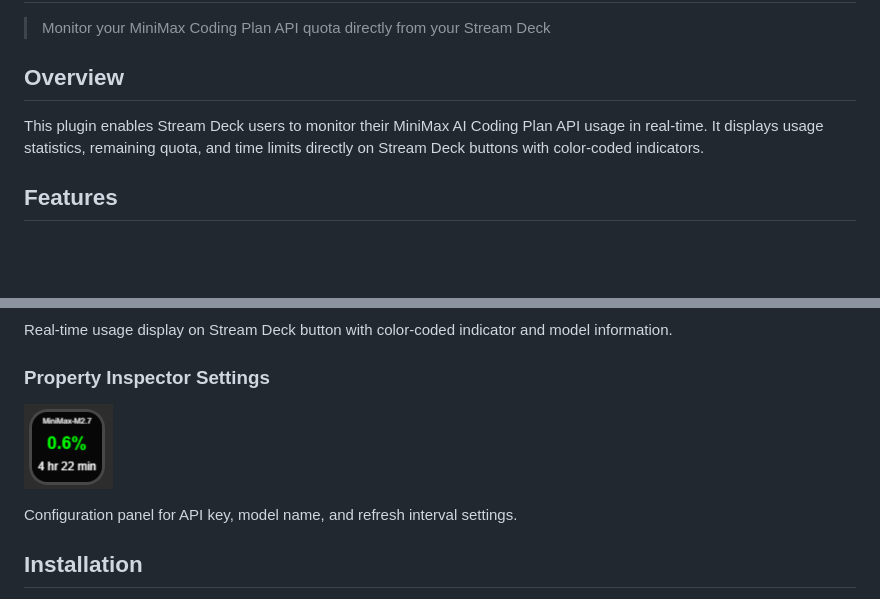
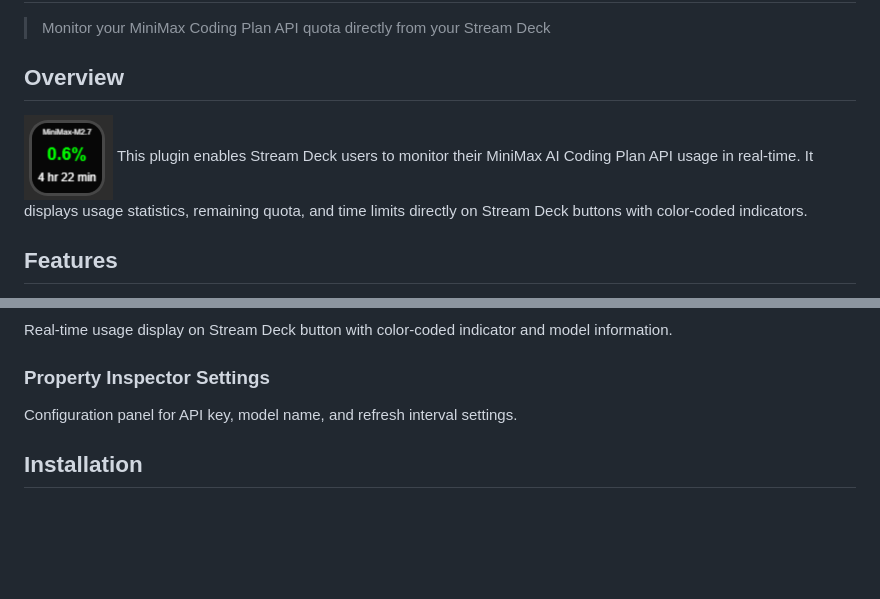
Before and after one commit to ongyishen/streamdeck-minimax-usage, a Markdown page: README.md, 2 parts joined by grey strips. Rendered like a GitHub page; blank space fills up the shorter version.

```diff
--- a/README.md
+++ b/README.md
@@ -3,7 +3,7 @@
 > Monitor your MiniMax Coding Plan API quota directly from your Stream Deck
 
 ## Overview
-
+![App](https://github.com/ongyishen/streamdeck-minimax-usage/blob/5287ed8ef9967da97df79564c761a72265dc19be/AppScreenShot.png)
 This plugin enables Stream Deck users to monitor their MiniMax AI Coding Plan API usage in real-time. It displays usage statistics, remaining quota, and time limits directly on Stream Deck buttons with color-coded indicators.
 
 ## Features
@@ -27,7 +27,6 @@ This plugin enables Stream Deck users to monitor their MiniMax AI Coding Plan AP
 Real-time usage display on Stream Deck button with color-coded indicator and model information.
 
 ### Property Inspector Settings
-![Property Inspector](https://github.com/ongyishen/streamdeck-minimax-usage/blob/5287ed8ef9967da97df79564c761a72265dc19be/AppScreenShot.png)
 
 Configuration panel for API key, model name, and refresh interval settings.
 
```
